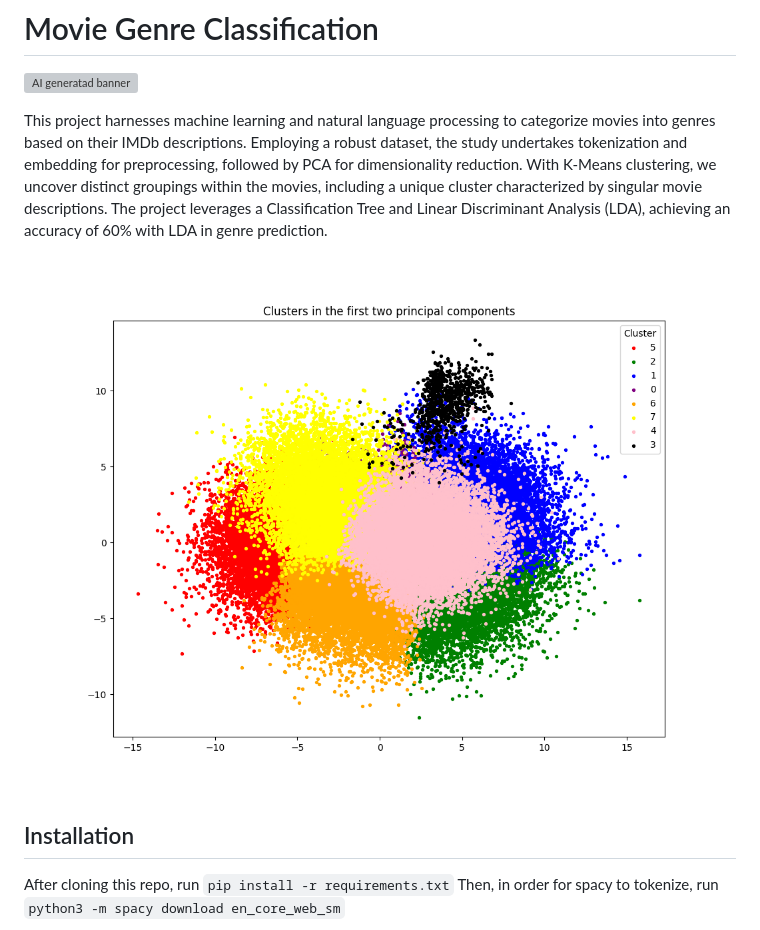
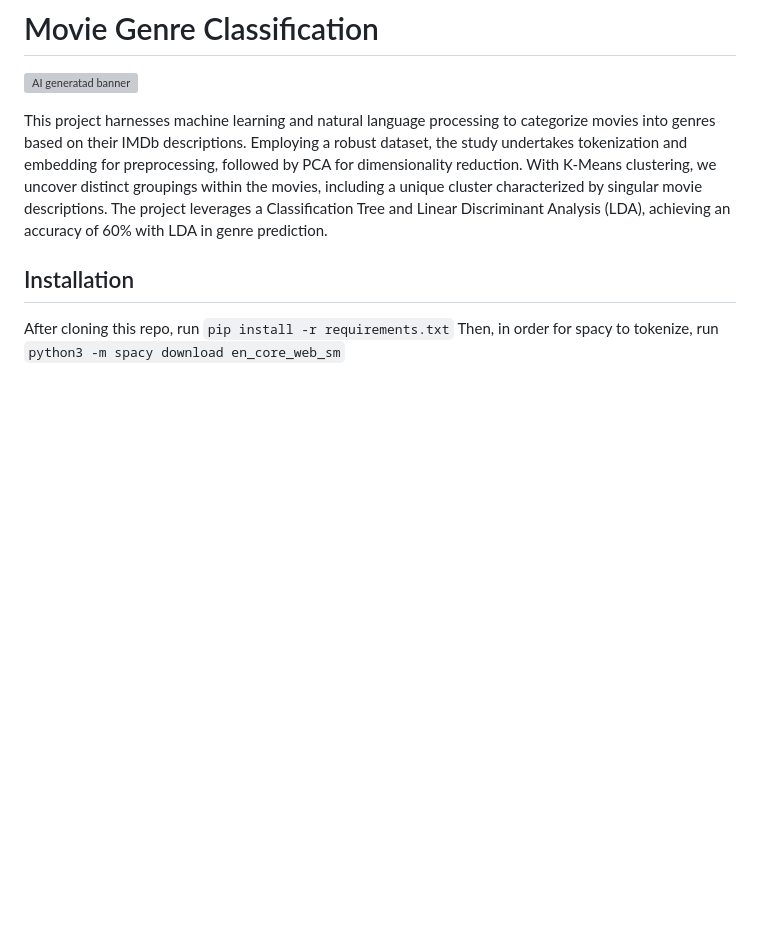
Before and after one commit to theodruilhe/MovieGenreClassification, a Markdown page: README.md, the part around the change. Drawn GitHub-style; blank space fills up the shorter version; grey boxes are pictures that could not be loaded.

Commit message:
fix: bad plot in README.md

```diff
--- a/README.md
+++ b/README.md
@@ -9,8 +9,6 @@ followed by PCA for dimensionality reduction. With K-Means clustering, we uncove
 distinct groupings within the movies, including a unique cluster characterized by
 singular movie descriptions. The project leverages a Classification Tree and Linear
 Discriminant Analysis (LDA), achieving an accuracy of 60% with LDA in genre prediction.
-
-![clustering plot on two principal components](./cluster_plot.png)
 
 ## Installation
 
```
